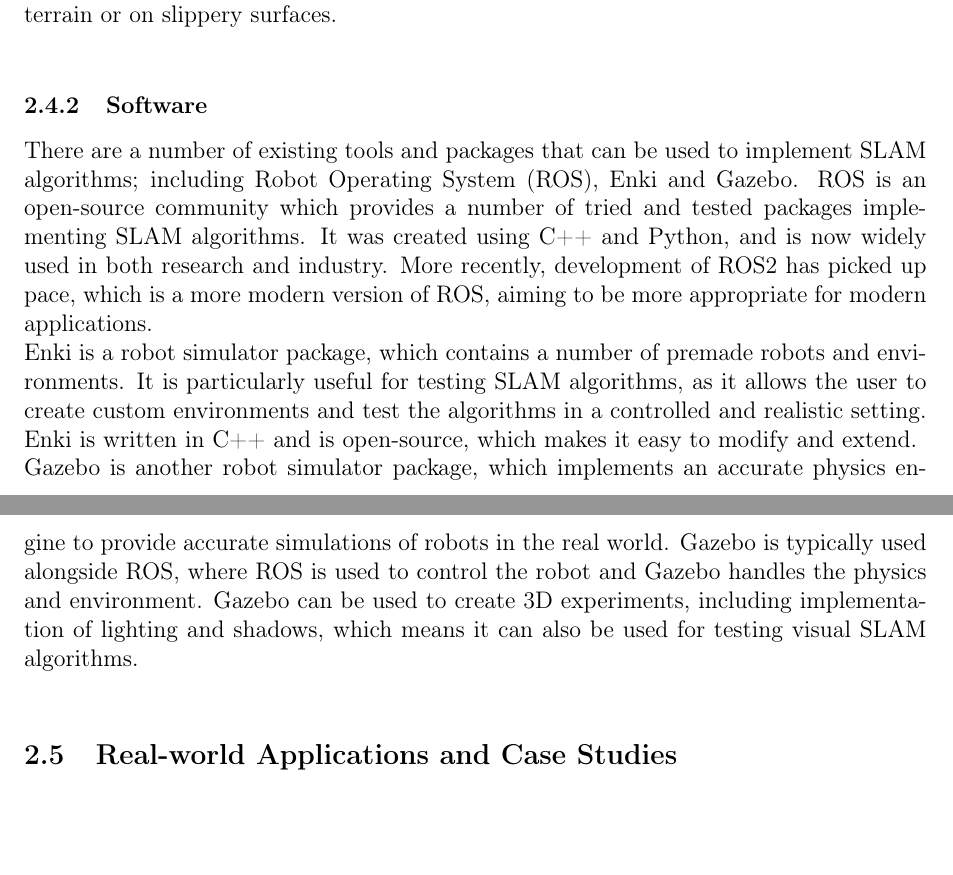
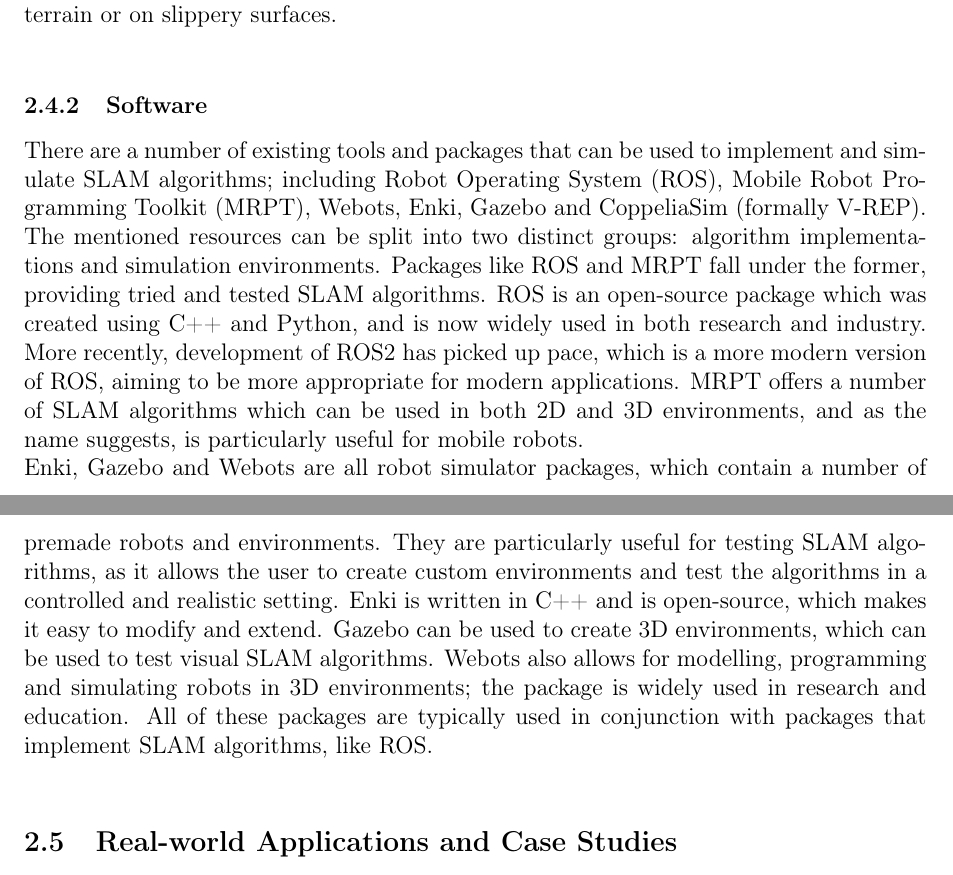
Before and after one commit to CharlieAnthony/Dissertation, a LaTeX document (Reports/FinalReport/FinalReport.tex): two parts of pages 11 and 12 of 26, joined at a grey line, cut so that both start at the same text, the shorter picture padded with empty space. Compiled offline with pdfLaTeX.

Commit message:
changes to intro and software

```diff
--- a/Reports/FinalReport/FinalReport.tex
+++ b/Reports/FinalReport/FinalReport.tex
@@ -313,18 +313,21 @@
 or on slippery surfaces. \\
 
 \subsubsection{Software}
-There are a number of existing tools and packages that can be used to implement SLAM algorithms; including Robot
-Operating System (ROS), Enki and Gazebo. ROS is an open-source community which provides a number of tried and tested
-packages implementing SLAM algorithms. It was created using C++ and Python, and is now widely used in both research and
-industry. More recently, development of ROS2 has picked up pace, which is a more modern version of ROS, aiming to be more
-appropriate for modern applications. \\
-Enki is a robot simulator package, which contains a number of premade robots and environments. It is particularly useful
-for testing SLAM algorithms, as it allows the user to create custom environments and test the algorithms in a controlled
-and realistic setting. Enki is written in C++ and is open-source, which makes it easy to modify and extend. \\
-Gazebo is another robot simulator package, which implements an accurate physics engine to provide accurate simulations
-of robots in the real world. Gazebo is typically used alongside ROS, where ROS is used to control the robot and Gazebo
-handles the physics and environment. Gazebo can be used to create 3D experiments, including implementation of lighting
-and shadows, which means it can also be used for testing visual SLAM algorithms. \\
+There are a number of existing tools and packages that can be used to implement and simulate SLAM algorithms; including Robot Operating System (ROS),
+Mobile Robot Programming Toolkit (MRPT), Webots, Enki, Gazebo and CoppeliaSim (formally V-REP). The mentioned resources can be split into
+two distinct groups: algorithm implementations and simulation environments. Packages like ROS and MRPT fall under the former, providing tried
+and tested SLAM algorithms. ROS is an open-source package which was created using C++ and Python, and is now widely used in both research
+and industry. More recently, development of ROS2 has picked up pace, which is a more modern version of ROS, aiming to be more appropriate
+for modern applications. MRPT offers a number of SLAM algorithms which can be used in both 2D and 3D environments, and as the name suggests,
+is particularly useful for mobile robots.\\
+Enki, Gazebo and Webots are all robot simulator packages, which contain a number of premade robots and environments. They are particularly
+useful for testing SLAM algorithms, as it allows the user to create custom environments and test the algorithms in a controlled and realistic
+setting. Enki is written in C++ and is open-source, which makes it easy to modify and extend. Gazebo can be used to create 3D environments,
+which can be used to test visual SLAM algorithms. Webots also allows for modelling, programming and simulating robots in 3D environments;
+the package is widely used in research and education. All of these packages are typically used in conjunction with packages that implement
+SLAM algorithms, like ROS.\\
+
+
 
 \subsection{Real-world Applications and Case Studies} % 600 words - currently 196
 SLAM has a number of real-world applications, such as autonomous vehicles, drones, vacuum cleaners and search and rescue.
```
Also changed, not shown: Reports/FinalReport/FinalReport.tex (8 more changed lines).
